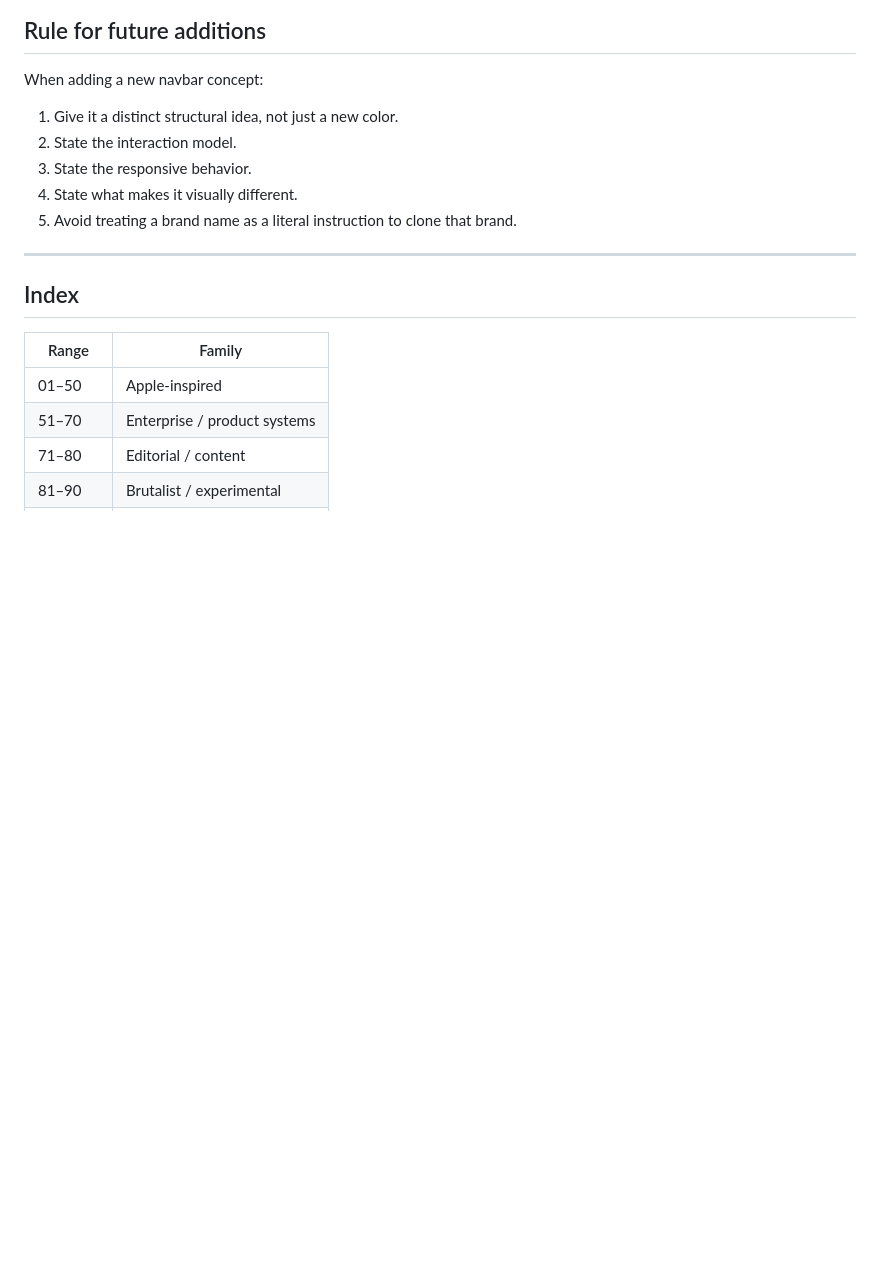
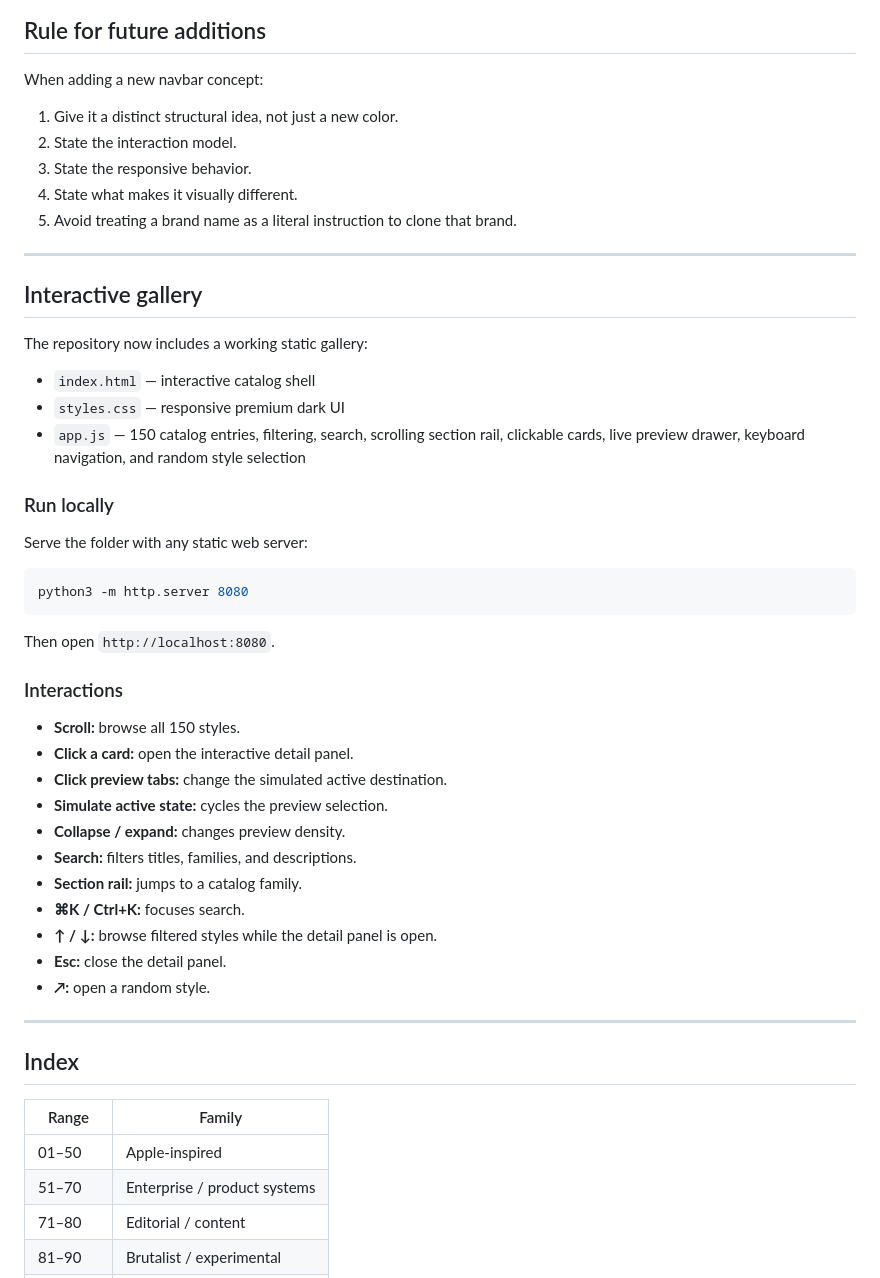
Before and after one commit to turtletoed13/nav-exm, a Markdown page: README.md, the part around the change. Rendered like a GitHub page; blank space fills up the shorter version.

Commit message:
Document interactive navbar gallery

````diff
--- a/README.md
+++ b/README.md
@@ -562,6 +562,41 @@ When adding a new navbar concept:
 4. State what makes it visually different.
 5. Avoid treating a brand name as a literal instruction to clone that brand.
 
+
+---
+
+## Interactive gallery
+
+The repository now includes a working static gallery:
+
+- `index.html` — interactive catalog shell
+- `styles.css` — responsive premium dark UI
+- `app.js` — 150 catalog entries, filtering, search, scrolling section rail, clickable cards, live preview drawer, keyboard navigation, and random style selection
+
+### Run locally
+
+Serve the folder with any static web server:
+
+```bash
+python3 -m http.server 8080
+```
+
+Then open `http://localhost:8080`.
+
+### Interactions
+
+- **Scroll:** browse all 150 styles.
+- **Click a card:** open the interactive detail panel.
+- **Click preview tabs:** change the simulated active destination.
+- **Simulate active state:** cycles the preview selection.
+- **Collapse / expand:** changes preview density.
+- **Search:** filters titles, families, and descriptions.
+- **Section rail:** jumps to a catalog family.
+- **⌘K / Ctrl+K:** focuses search.
+- **↑ / ↓:** browse filtered styles while the detail panel is open.
+- **Esc:** close the detail panel.
+- **↗:** open a random style.
+
 ---
 
 ## Index
````
